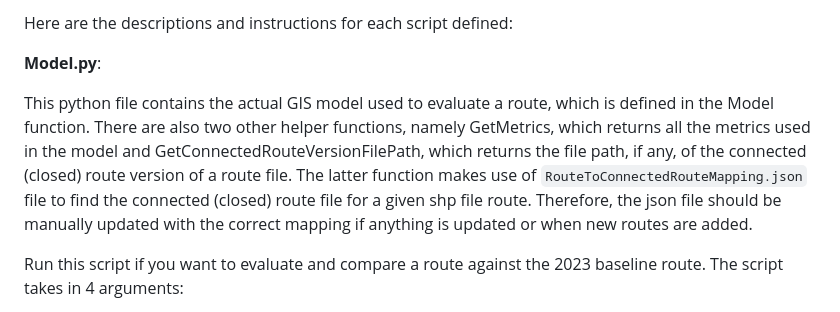
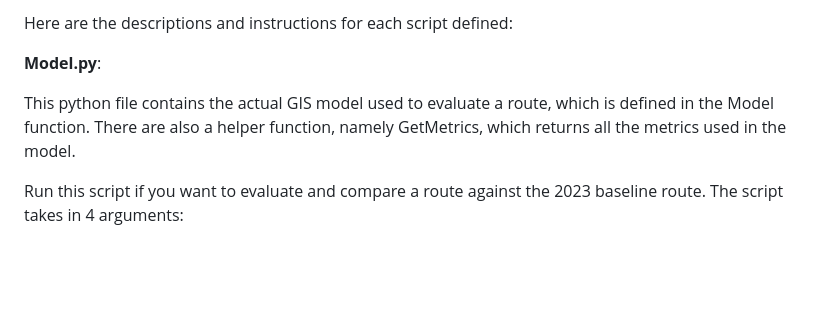
Before and after one commit to jiah29/TWM, a Markdown page: README.md, the part around the change. Drawn GitHub-style; blank space fills up the shorter version.

```diff
--- a/README.md
+++ b/README.md
@@ -12,7 +12,7 @@ Here are the descriptions and instructions for each script defined:
 
 **Model.py**:
 
-This python file contains the actual GIS model used to evaluate a route, which is defined in the Model function. There are also two other helper functions, namely GetMetrics, which returns all the metrics used in the model and GetConnectedRouteVersionFilePath, which returns the file path, if any, of the connected (closed) route version of a route file. The latter function makes use of `RouteToConnectedRouteMapping.json` file to find the connected (closed) route file for a given shp file route. Therefore, the json file should be manually updated with the correct mapping if anything is updated or when new routes are added.
+This python file contains the actual GIS model used to evaluate a route, which is defined in the Model function. There are also a helper function, namely GetMetrics, which returns all the metrics used in the model.
 
 Run this script if you want to evaluate and compare a route against the 2023 baseline route. The script takes in 4 arguments:
 
```
